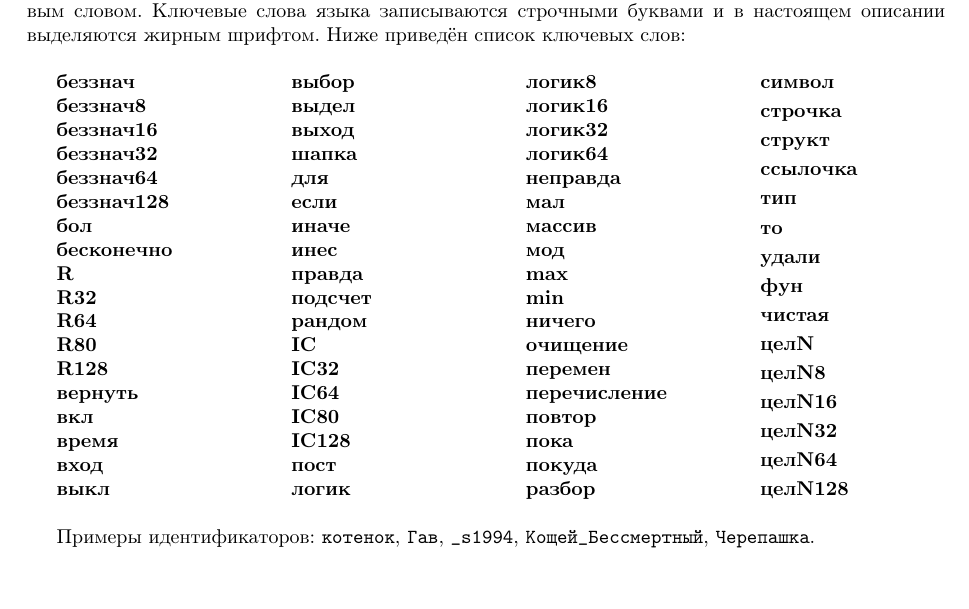
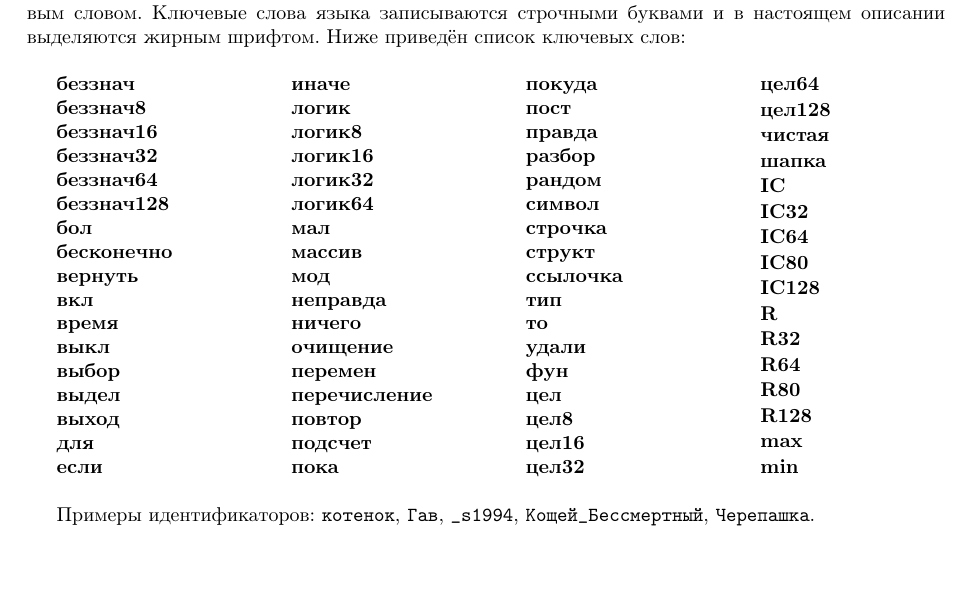
Before and after one commit to IrenGu/Enot, a LaTeX document (Enot.tex): part of page 3 of 17, cut so that both start at the same text, the shorter picture padded with empty space. Compiled offline with pdfLaTeX.

Commit message:
Add files via upload

```diff
--- a/Enot.tex
+++ b/Enot.tex
@@ -283,23 +283,11 @@
 
 бесконечно
 
-R
-
-R32
-
-R64
-
-R80
-
-R128
-
 вернуть
 
 вкл
 
 время
-
-вход
 
 выкл
 
@@ -309,33 +297,11 @@ R128
 
 выход
 
-шапка
-
 для
 
 если
 
 иначе
-
-инес
-
-правда
-
-подсчет
-
-рандом
-
-IC
-
-IC32
-
-IC64
-
-IC80
-
-IC128
-
-пост
 
 логик
 
@@ -347,17 +313,13 @@ IC128
 
 логик64
 
-неправда
-
 мал
 
 массив
 
 мод
 
-max
-
-min
+неправда
 
 ничего
 
@@ -369,11 +331,19 @@ min
 
 повтор
 
+подсчет
+
 пока
 
 покуда
 
+пост
+
+правда
+
 разбор
+
+рандом
 
 символ
 
@@ -391,19 +361,46 @@ min
 
 фун
 
+цел
+
+цел8
+
+цел16
+
+цел32
+
+цел64
+
+цел128
+
 чистая
 
-целN
+шапка
 
-целN8
+IC
 
-целN16
+IC32
 
-целN32
+IC64
 
-целN64
+IC80
 
-целN128
+IC128
+
+R
+
+R32
+
+R64
+
+R80
+
+R128
+
+max
+
+min
+
 \end{multicols}
 
 Примеры идентификаторов: \texttt{котенок}, \texttt{Гав}, \texttt{_s1994}, \texttt{Кощей_Бессмертный}, \texttt{Черепашка}.
```
Also changed, not shown: Enot.pdf.
